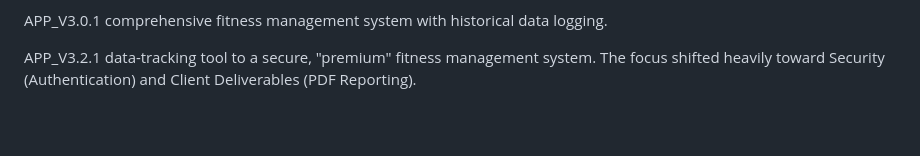
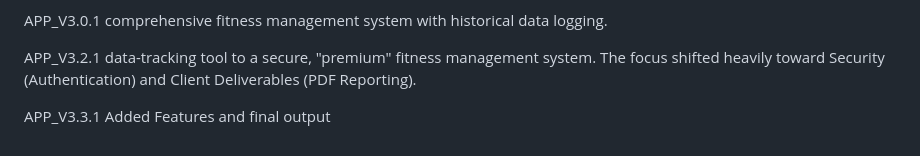
Before and after one commit to Ramyashreeyr2309/DevOps_Assignment_ACEest_Gym_and_Fitness_Application, a Markdown page: README.md, the part around the change. Drawn GitHub-style; blank space fills up the shorter version.

Commit message:
created app_v_3_3_1

```diff
--- a/README.md
+++ b/README.md
@@ -70,3 +70,6 @@ comprehensive fitness management system with historical data logging.
 
 APP_V3.2.1
 data-tracking tool to a secure, "premium" fitness management system. The focus shifted heavily toward Security (Authentication) and Client Deliverables (PDF Reporting).
+
+APP_V3.3.1
+Added Features and final output
```
